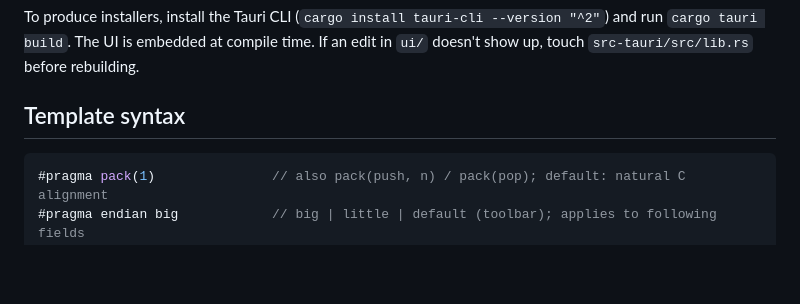
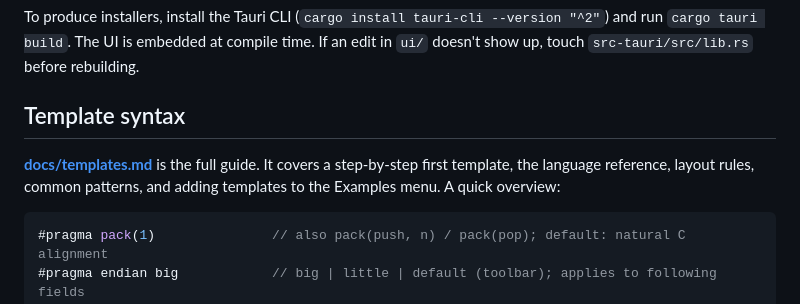
Before and after one commit to iso8859-1/hexedit, a Markdown page: README.md, the part around the change. Rendered like a GitHub page; blank space fills up the shorter version.

````diff
--- a/README.md
+++ b/README.md
@@ -29,6 +29,10 @@ To produce installers, install the Tauri CLI (`cargo install tauri-cli --version
 `src-tauri/src/lib.rs` before rebuilding.
 
 ## Template syntax
+
+**[docs/templates.md](docs/templates.md)** is the full guide. It covers a step-by-step first template,
+the language reference, layout rules, common patterns, and adding templates to the Examples menu.
+A quick overview:
 
 ```c
 #pragma pack(1)               // also pack(push, n) / pack(pop); default: natural C alignment
````
Also changed, not shown: docs/templates.md (added, +358 -0 lines).
